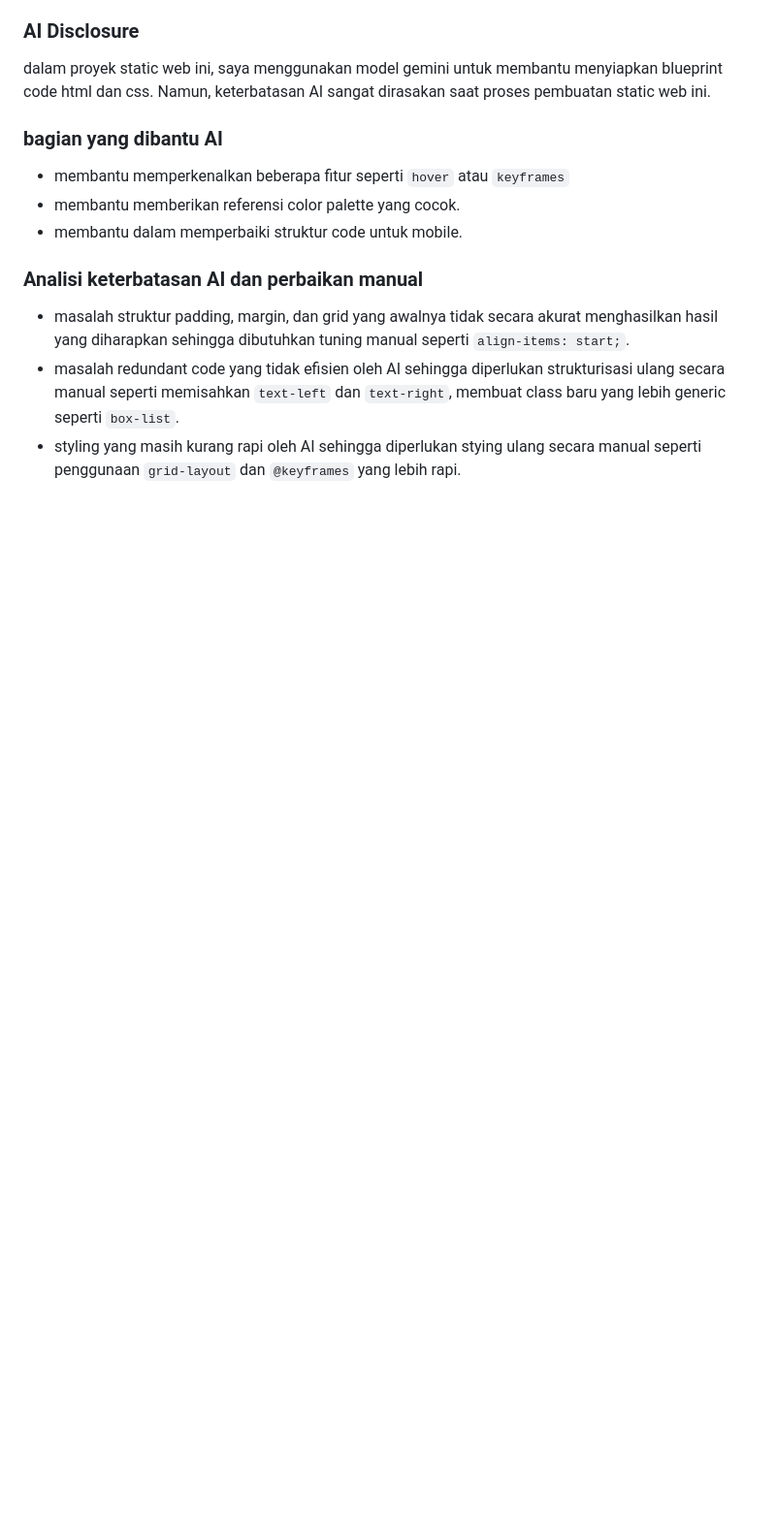
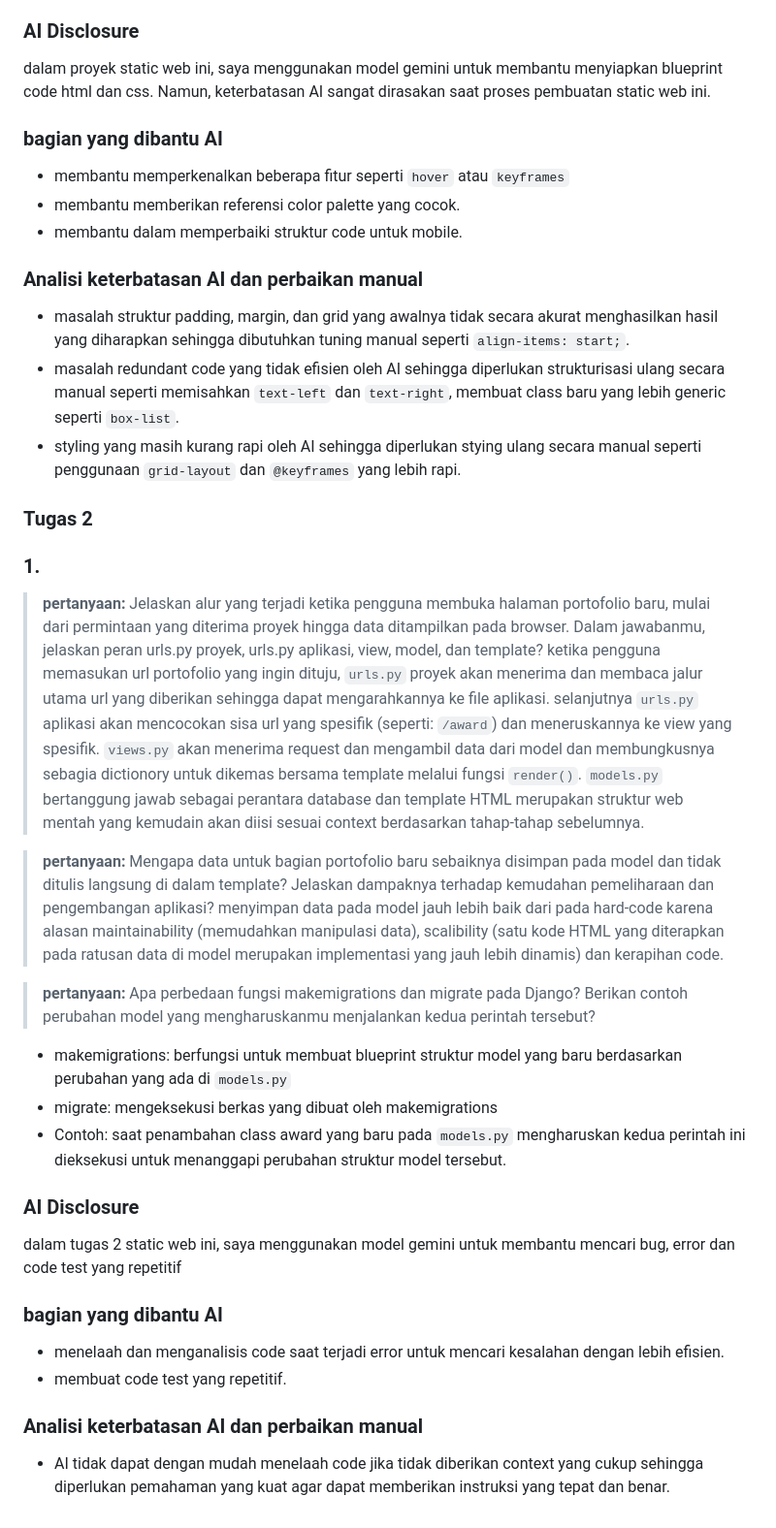
Before and after one commit to vin137/myportofolio, a Markdown page: README.md, the part around the change. Shown at 97% size. Drawn GitHub-style; blank space fills up the shorter version.

Commit message:
menambah README tugas 2

```diff
--- a/README.md
+++ b/README.md
@@ -85,3 +85,26 @@ dalam proyek static web ini, saya menggunakan model gemini untuk membantu menyia
 * masalah struktur padding, margin, dan grid yang awalnya tidak secara akurat menghasilkan hasil yang diharapkan sehingga dibutuhkan tuning manual seperti `align-items: start;`.
 * masalah redundant code yang tidak efisien oleh AI sehingga diperlukan strukturisasi ulang secara manual seperti memisahkan `text-left` dan `text-right`, membuat class baru yang lebih generic seperti `box-list`.
 * styling yang masih kurang rapi oleh AI sehingga diperlukan stying ulang secara manual seperti penggunaan `grid-layout` dan `@keyframes` yang lebih rapi.
+
+### Tugas 2
+### 1.
+> **pertanyaan:** Jelaskan alur yang terjadi ketika pengguna membuka halaman portofolio baru, mulai dari permintaan yang diterima proyek hingga data ditampilkan pada browser. Dalam jawabanmu, jelaskan peran urls.py proyek, urls.py aplikasi, view, model, dan template?
+ketika pengguna memasukan url portofolio yang ingin dituju, `urls.py` proyek akan menerima dan membaca jalur utama url yang diberikan sehingga dapat mengarahkannya ke file aplikasi. selanjutnya `urls.py` aplikasi akan mencocokan sisa url yang spesifik (seperti: `/award`) dan meneruskannya ke view yang spesifik. `views.py` akan menerima request dan mengambil data dari model dan membungkusnya sebagia dictionory untuk dikemas bersama template melalui fungsi `render()`. `models.py` bertanggung jawab sebagai perantara database dan template HTML merupakan struktur web mentah yang kemudain akan diisi sesuai context berdasarkan tahap-tahap sebelumnya.
+
+> **pertanyaan:** Mengapa data untuk bagian portofolio baru sebaiknya disimpan pada model dan tidak ditulis langsung di dalam template? Jelaskan dampaknya terhadap kemudahan pemeliharaan dan pengembangan aplikasi?
+menyimpan data pada model jauh lebih baik dari pada hard-code karena alasan maintainability (memudahkan manipulasi data), scalibility (satu kode HTML yang diterapkan pada ratusan data di model merupakan implementasi yang jauh lebih dinamis) dan kerapihan code.
+
+> **pertanyaan:** Apa perbedaan fungsi makemigrations dan migrate pada Django? Berikan contoh perubahan model yang mengharuskanmu menjalankan kedua perintah tersebut?
+* makemigrations: berfungsi untuk membuat blueprint struktur model yang baru berdasarkan perubahan yang ada di `models.py`
+* migrate: mengeksekusi berkas yang dibuat oleh makemigrations
+* Contoh: saat penambahan class award yang baru pada `models.py` mengharuskan kedua perintah ini dieksekusi untuk menanggapi perubahan struktur model tersebut.
+
+### AI Disclosure
+dalam tugas 2 static web ini, saya menggunakan model gemini untuk membantu mencari bug, error dan code test yang repetitif
+
+### bagian yang dibantu AI
+* menelaah dan menganalisis code saat terjadi error untuk mencari kesalahan dengan lebih efisien.
+* membuat code test yang repetitif.
+
+### Analisi keterbatasan AI dan perbaikan manual
+* AI tidak dapat dengan mudah menelaah code jika tidak diberikan context yang cukup sehingga diperlukan pemahaman yang kuat agar dapat memberikan instruksi yang tepat dan benar.
```
